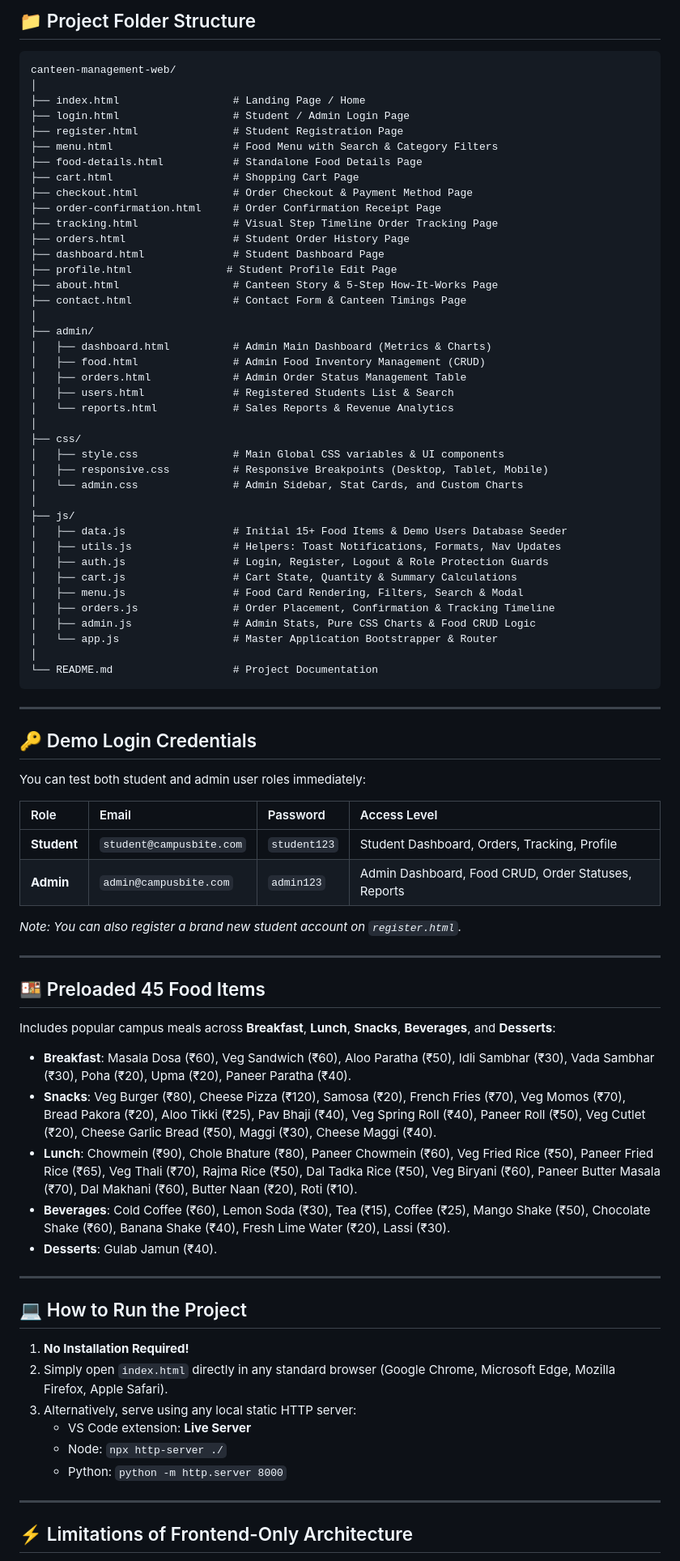
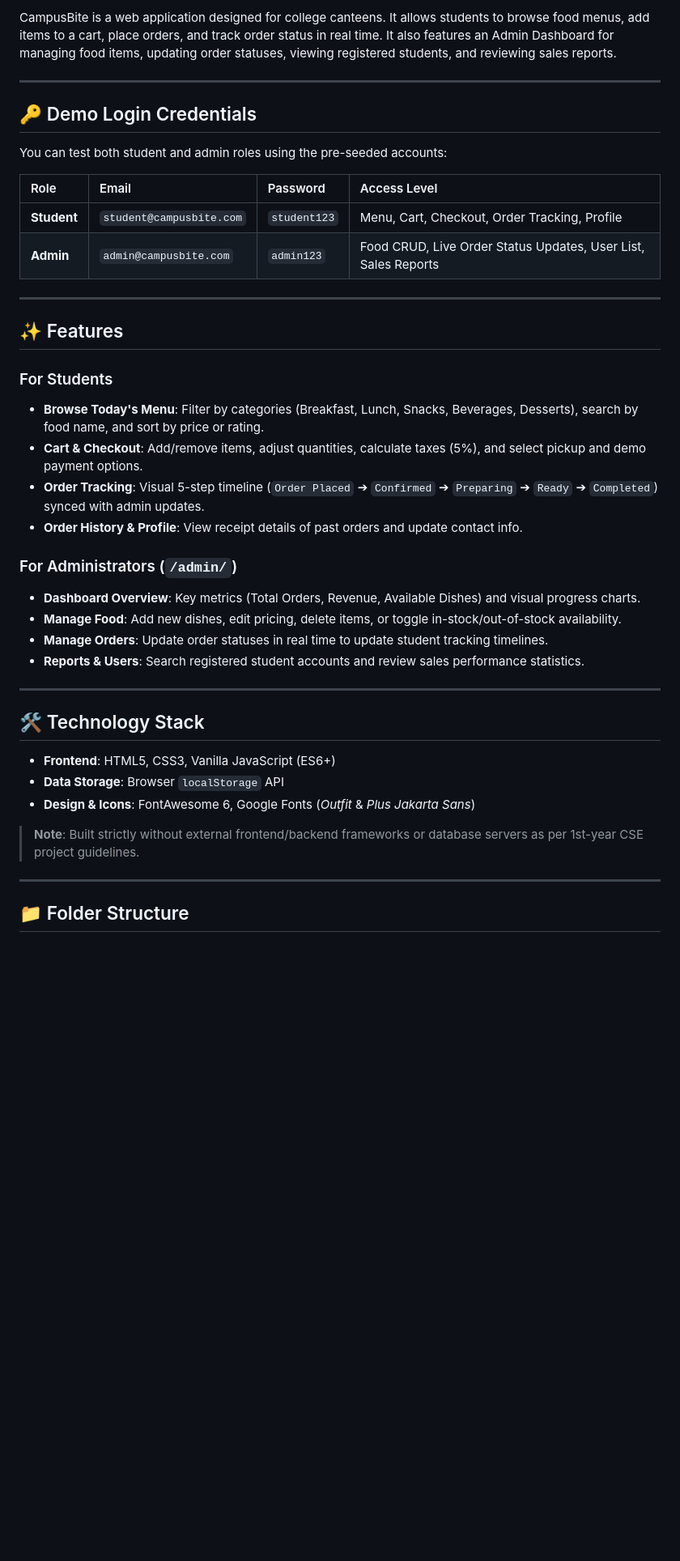
Before and after one commit to Harshitayd/Canteen-Management-web, a Markdown page: README.md, the part around one of its changes. Shown at 81% size. GitHub-like rendering; blank space fills up the shorter version.

Commit message:
Refine README to be clear, simple, and professional

````diff
--- a/README.md
+++ b/README.md
@@ -66,83 +3,43 @@ It also includes a full-featured **Admin Dashboard** for canteen staff to manage
-## 📁 Project Folder Structure
-
-```
-canteen-management-web/
-│
-├── index.html                  # Landing Page / Home
-├── login.html                  # Student / Admin Login Page
-├── register.html               # Student Registration Page
-├── menu.html                   # Food Menu with Search & Category Filters
-├── food-details.html           # Standalone Food Details Page
-├── cart.html                   # Shopping Cart Page
-├── checkout.html               # Order Checkout & Payment Method Page
-├── order-confirmation.html     # Order Confirmation Receipt Page
-├── tracking.html               # Visual Step Timeline Order Tracking Page
-├── orders.html                 # Student Order History Page
-├── dashboard.html              # Student Dashboard Page
-├── profile.html               # Student Profile Edit Page
-├── about.html                  # Canteen Story & 5-Step How-It-Works Page
-├── contact.html                # Contact Form & Canteen Timings Page
-│
-├── admin/
-│   ├── dashboard.html          # Admin Main Dashboard (Metrics & Charts)
-│   ├── food.html               # Admin Food Inventory Management (CRUD)
-│   ├── orders.html             # Admin Order Status Management Table
-│   ├── users.html              # Registered Students List & Search
-│   └── reports.html            # Sales Reports & Revenue Analytics
-│
-├── css/
-│   ├── style.css               # Main Global CSS variables & UI components
-│   ├── responsive.css          # Responsive Breakpoints (Desktop, Tablet, Mobile)
-│   └── admin.css               # Admin Sidebar, Stat Cards, and Custom Charts
-│
-├── js/
-│   ├── data.js                 # Initial 15+ Food Items & Demo Users Database Seeder
-│   ├── utils.js                # Helpers: Toast Notifications, Formats, Nav Updates
-│   ├── auth.js                 # Login, Register, Logout & Role Protection Guards
-│   ├── cart.js                 # Cart State, Quantity & Summary Calculations
-│   ├── menu.js                 # Food Card Rendering, Filters, Search & Modal
-│   ├── orders.js               # Order Placement, Confirmation & Tracking Timeline
-│   ├── admin.js                # Admin Stats, Pure CSS Charts & Food CRUD Logic
-│   └── app.js                  # Master Application Bootstrapper & Router
-│
-└── README.md                   # Project Documentation
-```
+CampusBite is a web application designed for college canteens. It allows students to browse food menus, add items to a cart, place orders, and track order status in real time. It also features an Admin Dashboard for managing food items, updating order statuses, viewing registered students, and reviewing sales reports.
 
 ---
 
 ## 🔑 Demo Login Credentials
 
-You can test both student and admin user roles immediately:
+You can test both student and admin roles using the pre-seeded accounts:
 
 | Role | Email | Password | Access Level |
 | :--- | :--- | :--- | :--- |
-| **Student** | `student@campusbite.com` | `student123` | Student Dashboard, Orders, Tracking, Profile |
-| **Admin** | `admin@campusbite.com` | `admin123` | Admin Dashboard, Food CRUD, Order Statuses, Reports |
-
-*Note: You can also register a brand new student account on `register.html`.*
+| **Student** | `student@campusbite.com` | `student123` | Menu, Cart, Checkout, Order Tracking, Profile |
+| **Admin** | `admin@campusbite.com` | `admin123` | Food CRUD, Live Order Status Updates, User List, Sales Reports |
 
 ---
 
-## 🍱 Preloaded 45 Food Items
-Includes popular campus meals across **Breakfast**, **Lunch**, **Snacks**, **Beverages**, and **Desserts**:
-- **Breakfast**: Masala Dosa (₹60), Veg Sandwich (₹60), Aloo Paratha (₹50), Idli Sambhar (₹30), Vada Sambhar (₹30), Poha (₹20), Upma (₹20), Paneer Paratha (₹40).
-- **Snacks**: Veg Burger (₹80), Cheese Pizza (₹120), Samosa (₹20), French Fries (₹70), Veg Momos (₹70), Bread Pakora (₹20), Aloo Tikki (₹25), Pav Bhaji (₹40), Veg Spring Roll (₹40), Paneer Roll (₹50), Veg Cutlet (₹20), Cheese Garlic Bread (₹50), Maggi (₹30), Cheese Maggi (₹40).
-- **Lunch**: Chowmein (₹90), Chole Bhature (₹80), Paneer Chowmein (₹60), Veg Fried Rice (₹50), Paneer Fried Rice (₹65), Veg Thali (₹70), Rajma Rice (₹50), Dal Tadka Rice (₹50), Veg Biryani (₹60), Paneer Butter Masala (₹70), Dal Makhani (₹60), Butter Naan (₹20), Roti (₹10).
-- **Beverages**: Cold Coffee (₹60), Lemon Soda (₹30), Tea (₹15), Coffee (₹25), Mango Shake (₹50), Chocolate Shake (₹60), Banana Shake (₹40), Fresh Lime Water (₹20), Lassi (₹30).
-- **Desserts**: Gulab Jamun (₹40).
+## ✨ Features
+
+### For Students
+- **Browse Today's Menu**: Filter by categories (Breakfast, Lunch, Snacks, Beverages, Desserts), search by food name, and sort by price or rating.
+- **Cart & Checkout**: Add/remove items, adjust quantities, calculate taxes (5%), and select pickup and demo payment options.
+- **Order Tracking**: Visual 5-step timeline (`Order Placed` ➔ `Confirmed` ➔ `Preparing` ➔ `Ready` ➔ `Completed`) synced with admin updates.
+- **Order History & Profile**: View receipt details of past orders and update contact info.
+
+### For Administrators (`/admin/`)
+- **Dashboard Overview**: Key metrics (Total Orders, Revenue, Available Dishes) and visual progress charts.
+- **Manage Food**: Add new dishes, edit pricing, delete items, or toggle in-stock/out-of-stock availability.
+- **Manage Orders**: Update order statuses in real time to update student tracking timelines.
+- **Reports & Users**: Search registered student accounts and review sales performance statistics.
 
 ---
 
-## 💻 How to Run the Project
+## 🛠️ Technology Stack
 
-1. **No Installation Required!**
-2. Simply open `index.html` directly in any standard browser (Google Chrome, Microsoft Edge, Mozilla Firefox, Apple Safari).
-3. Alternatively, serve using any local static HTTP server:
-   - VS Code extension: **Live Server**
-   - Node: `npx http-server ./`
-   - Python: `python -m http.server 8000`
+- **Frontend**: HTML5, CSS3, Vanilla JavaScript (ES6+)
+- **Data Storage**: Browser `localStorage` API
+- **Design & Icons**: FontAwesome 6, Google Fonts (*Outfit* & *Plus Jakarta Sans*)
+
+> **Note**: Built strictly without external frontend/backend frameworks or database servers as per 1st-year CSE project guidelines.
 
 ---
 
-## ⚡ Limitations of Frontend-Only Architecture
+## 📁 Folder Structure
 
````
Also changed, not shown: other parts of README.md (+55 -67 lines).
